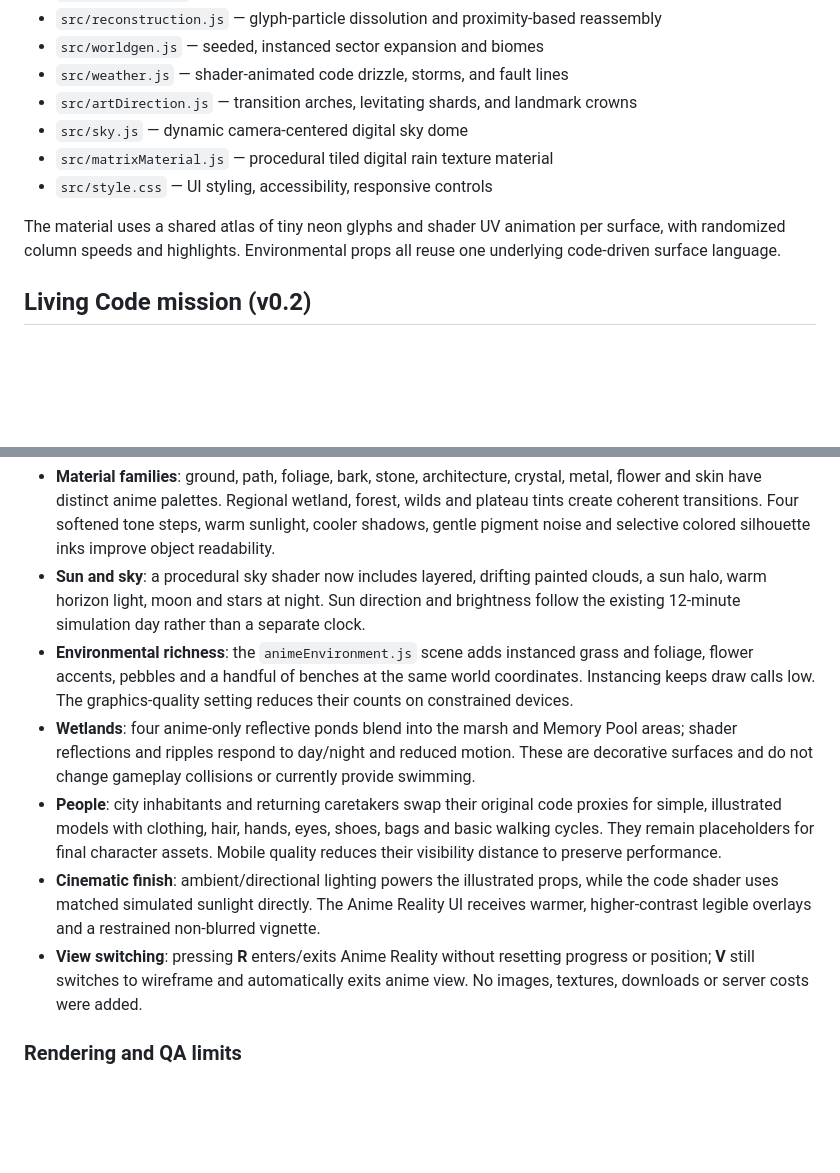
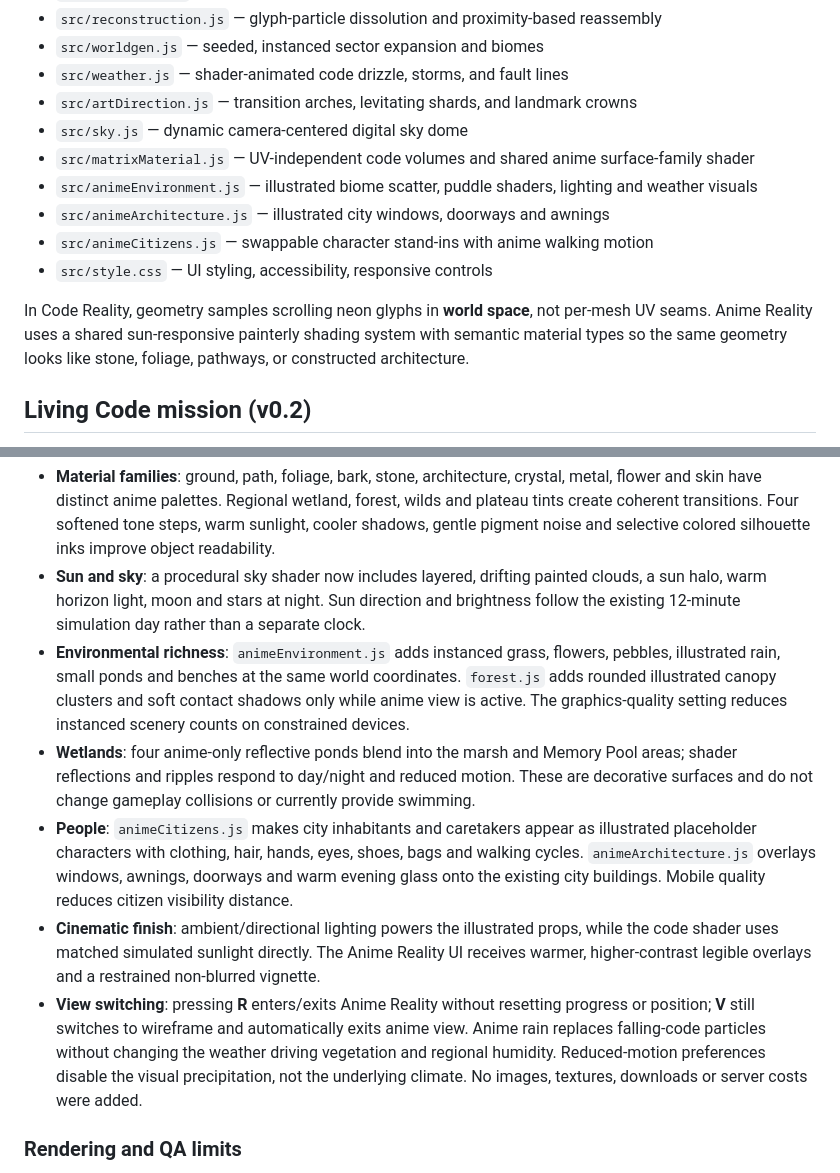
Before and after one commit to SynapseWorks/SourceWorld, a Markdown page: README.md, 2 parts joined by grey strips. Rendered like a GitHub page; blank space fills up the shorter version.

Commit message:
docs(anime-2): describe illustrated environment, architecture, citizens and view-independent weather

```diff
--- a/README.md
+++ b/README.md
@@ -52,10 +52,13 @@ GitHub Actions verifies JavaScript syntax, creates a production build, and runs
 - `src/weather.js` — shader-animated code drizzle, storms, and fault lines
 - `src/artDirection.js` — transition arches, levitating shards, and landmark crowns
 - `src/sky.js` — dynamic camera-centered digital sky dome
-- `src/matrixMaterial.js` — procedural tiled digital rain texture material
+- `src/matrixMaterial.js` — UV-independent code volumes and shared anime surface-family shader
+- `src/animeEnvironment.js` — illustrated biome scatter, puddle shaders, lighting and weather visuals
+- `src/animeArchitecture.js` — illustrated city windows, doorways and awnings
+- `src/animeCitizens.js` — swappable character stand-ins with anime walking motion
 - `src/style.css` — UI styling, accessibility, responsive controls
 
-The material uses a shared atlas of tiny neon glyphs and shader UV animation per surface, with randomized column speeds and highlights. Environmental props all reuse one underlying code-driven surface language.
+In Code Reality, geometry samples scrolling neon glyphs in **world space**, not per-mesh UV seams. Anime Reality uses a shared sun-responsive painterly shading system with semantic material types so the same geometry looks like stone, foliage, pathways, or constructed architecture.
 
 ## Living Code mission (v0.2)
 
@@ -207,11 +210,11 @@ The alternate visual mode now uses **material-aware rendering instead of a gener
 
 - **Material families**: ground, path, foliage, bark, stone, architecture, crystal, metal, flower and skin have distinct anime palettes. Regional wetland, forest, wilds and plateau tints create coherent transitions. Four softened tone steps, warm sunlight, cooler shadows, gentle pigment noise and selective colored silhouette inks improve object readability.
 - **Sun and sky**: a procedural sky shader now includes layered, drifting painted clouds, a sun halo, warm horizon light, moon and stars at night. Sun direction and brightness follow the existing 12-minute simulation day rather than a separate clock.
-- **Environmental richness**: the `animeEnvironment.js` scene adds instanced grass and foliage, flower accents, pebbles and a handful of benches at the same world coordinates. Instancing keeps draw calls low. The graphics-quality setting reduces their counts on constrained devices.
+- **Environmental richness**: `animeEnvironment.js` adds instanced grass, flowers, pebbles, illustrated rain, small ponds and benches at the same world coordinates. `forest.js` adds rounded illustrated canopy clusters and soft contact shadows only while anime view is active. The graphics-quality setting reduces instanced scenery counts on constrained devices.
 - **Wetlands**: four anime-only reflective ponds blend into the marsh and Memory Pool areas; shader reflections and ripples respond to day/night and reduced motion. These are decorative surfaces and do not change gameplay collisions or currently provide swimming.
-- **People**: city inhabitants and returning caretakers swap their original code proxies for simple, illustrated models with clothing, hair, hands, eyes, shoes, bags and basic walking cycles. They remain placeholders for final character assets. Mobile quality reduces their visibility distance to preserve performance.
+- **People**: `animeCitizens.js` makes city inhabitants and caretakers appear as illustrated placeholder characters with clothing, hair, hands, eyes, shoes, bags and walking cycles. `animeArchitecture.js` overlays windows, awnings, doorways and warm evening glass onto the existing city buildings. Mobile quality reduces citizen visibility distance.
 - **Cinematic finish**: ambient/directional lighting powers the illustrated props, while the code shader uses matched simulated sunlight directly. The Anime Reality UI receives warmer, higher-contrast legible overlays and a restrained non-blurred vignette.
-- **View switching**: pressing **R** enters/exits Anime Reality without resetting progress or position; **V** still switches to wireframe and automatically exits anime view. No images, textures, downloads or server costs were added.
+- **View switching**: pressing **R** enters/exits Anime Reality without resetting progress or position; **V** still switches to wireframe and automatically exits anime view. Anime rain replaces falling-code particles without changing the weather driving vegetation and regional humidity. Reduced-motion preferences disable the visual precipitation, not the underlying climate. No images, textures, downloads or server costs were added.
 
 ### Rendering and QA limits
 
```
